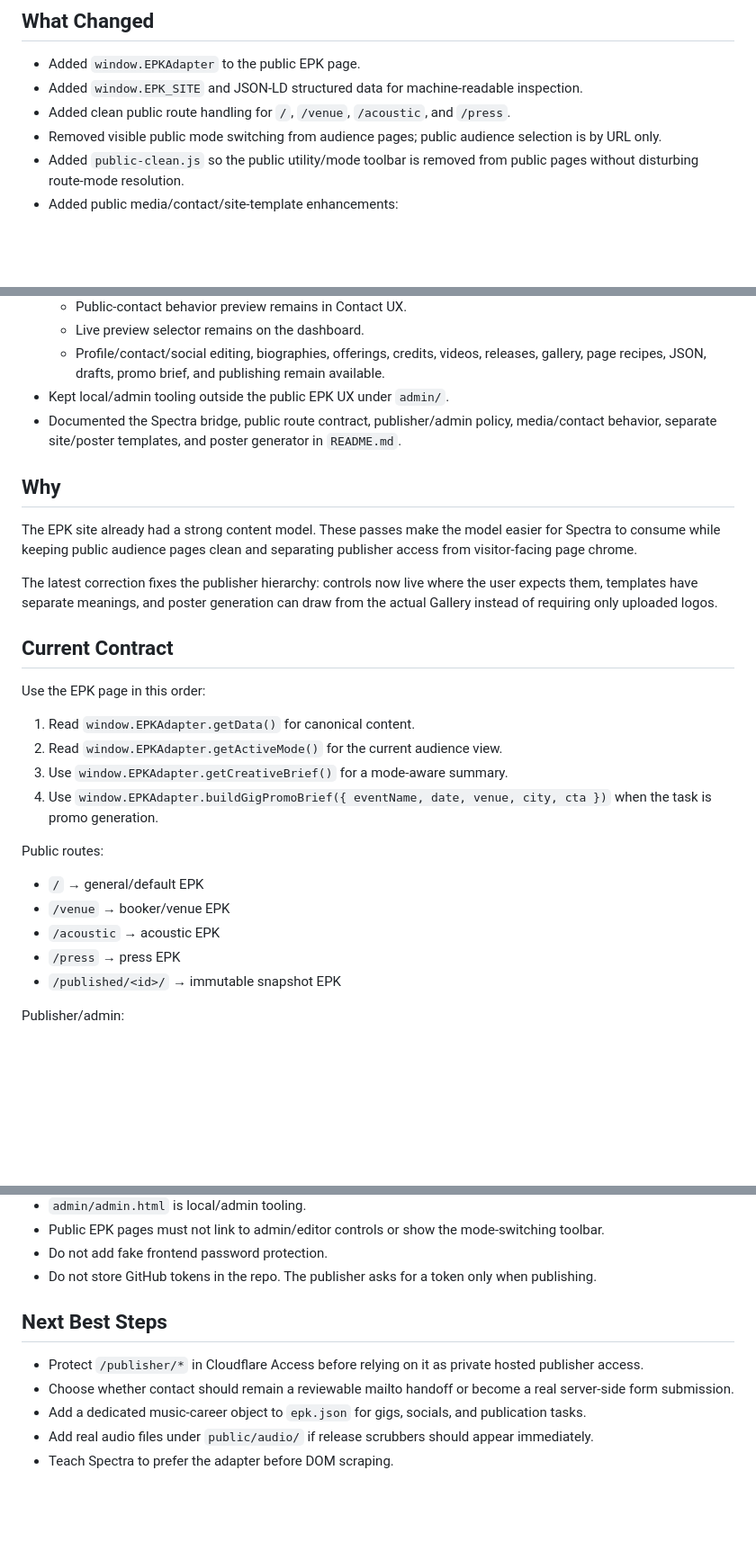
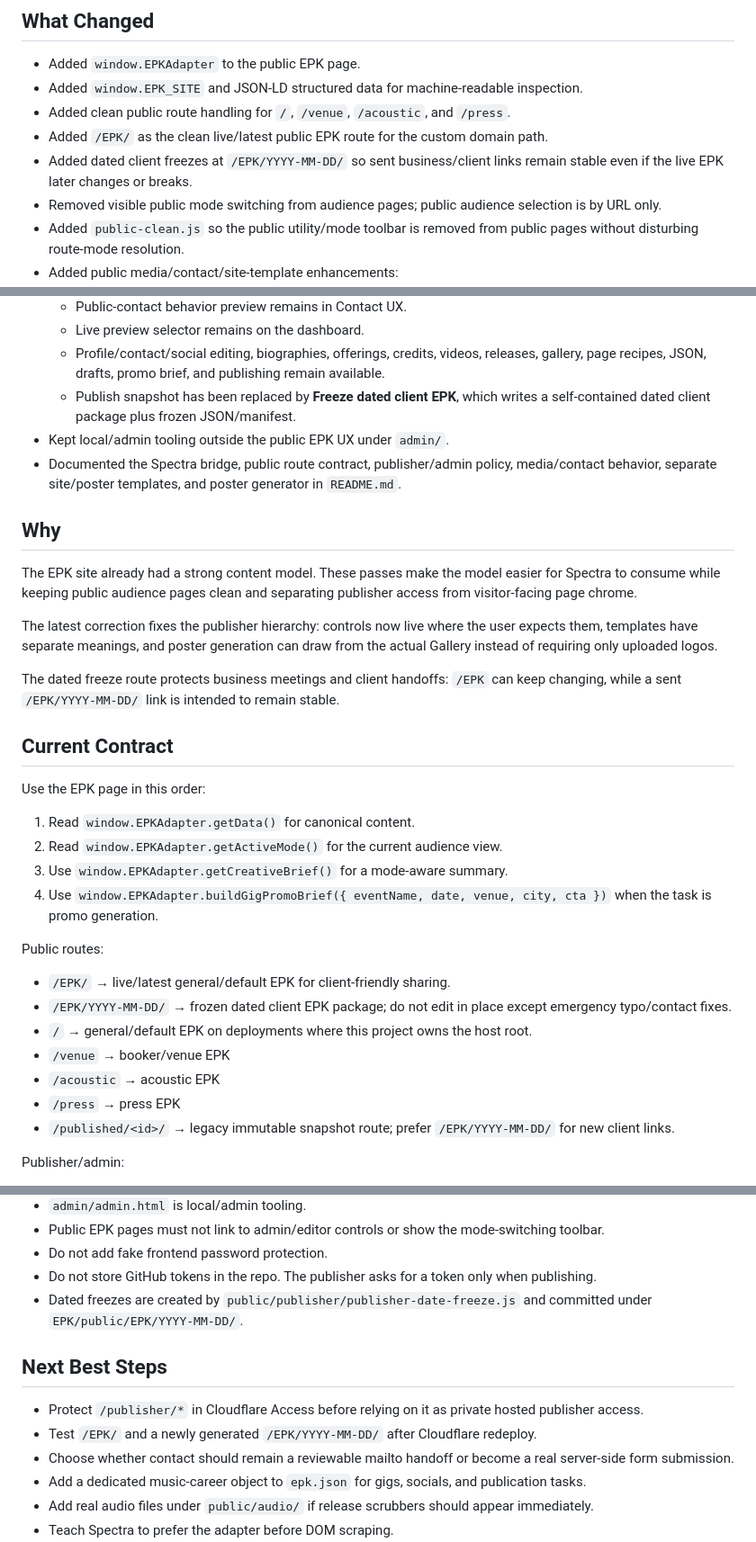
Before and after one commit to devknowsdev/EPK, a Markdown page: EPK/HANDOVER.md, 3 parts joined by grey strips. Shown at 90% size. Drawn GitHub-style; blank space fills up the shorter version.

Commit message:
docs: record dated EPK freeze route

```diff
--- a/EPK/HANDOVER.md
+++ b/EPK/HANDOVER.md
@@ -5,6 +5,8 @@
 - Added `window.EPKAdapter` to the public EPK page.
 - Added `window.EPK_SITE` and JSON-LD structured data for machine-readable inspection.
 - Added clean public route handling for `/`, `/venue`, `/acoustic`, and `/press`.
+- Added `/EPK/` as the clean live/latest public EPK route for the custom domain path.
+- Added dated client freezes at `/EPK/YYYY-MM-DD/` so sent business/client links remain stable even if the live EPK later changes or breaks.
 - Removed visible public mode switching from audience pages; public audience selection is by URL only.
 - Added `public-clean.js` so the public utility/mode toolbar is removed from public pages without disturbing route-mode resolution.
 - Added public media/contact/site-template enhancements:
@@ -27,6 +29,7 @@
   - Public-contact behavior preview remains in Contact UX.
   - Live preview selector remains on the dashboard.
   - Profile/contact/social editing, biographies, offerings, credits, videos, releases, gallery, page recipes, JSON, drafts, promo brief, and publishing remain available.
+  - Publish snapshot has been replaced by **Freeze dated client EPK**, which writes a self-contained dated client package plus frozen JSON/manifest.
 - Kept local/admin tooling outside the public EPK UX under `admin/`.
 - Documented the Spectra bridge, public route contract, publisher/admin policy, media/contact behavior, separate site/poster templates, and poster generator in `README.md`.
 
@@ -35,6 +38,8 @@
 The EPK site already had a strong content model. These passes make the model easier for Spectra to consume while keeping public audience pages clean and separating publisher access from visitor-facing page chrome.
 
 The latest correction fixes the publisher hierarchy: controls now live where the user expects them, templates have separate meanings, and poster generation can draw from the actual Gallery instead of requiring only uploaded logos.
+
+The dated freeze route protects business meetings and client handoffs: `/EPK` can keep changing, while a sent `/EPK/YYYY-MM-DD/` link is intended to remain stable.
 
 ## Current Contract
 
@@ -47,11 +52,13 @@ Use the EPK page in this order:
 
 Public routes:
 
-- `/` → general/default EPK
+- `/EPK/` → live/latest general/default EPK for client-friendly sharing.
+- `/EPK/YYYY-MM-DD/` → frozen dated client EPK package; do not edit in place except emergency typo/contact fixes.
+- `/` → general/default EPK on deployments where this project owns the host root.
 - `/venue` → booker/venue EPK
 - `/acoustic` → acoustic EPK
 - `/press` → press EPK
-- `/published/<id>/` → immutable snapshot EPK
+- `/published/<id>/` → legacy immutable snapshot route; prefer `/EPK/YYYY-MM-DD/` for new client links.
 
 Publisher/admin:
 
@@ -68,10 +75,12 @@ Publisher/admin:
 - Public EPK pages must not link to admin/editor controls or show the mode-switching toolbar.
 - Do not add fake frontend password protection.
 - Do not store GitHub tokens in the repo. The publisher asks for a token only when publishing.
+- Dated freezes are created by `public/publisher/publisher-date-freeze.js` and committed under `EPK/public/EPK/YYYY-MM-DD/`.
 
 ## Next Best Steps
 
 - Protect `/publisher/*` in Cloudflare Access before relying on it as private hosted publisher access.
+- Test `/EPK/` and a newly generated `/EPK/YYYY-MM-DD/` after Cloudflare redeploy.
 - Choose whether contact should remain a reviewable mailto handoff or become a real server-side form submission.
 - Add a dedicated music-career object to `epk.json` for gigs, socials, and publication tasks.
 - Add real audio files under `public/audio/` if release scrubbers should appear immediately.
```
